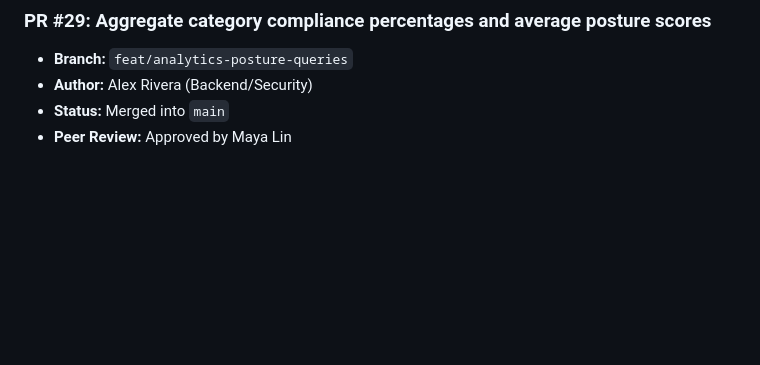
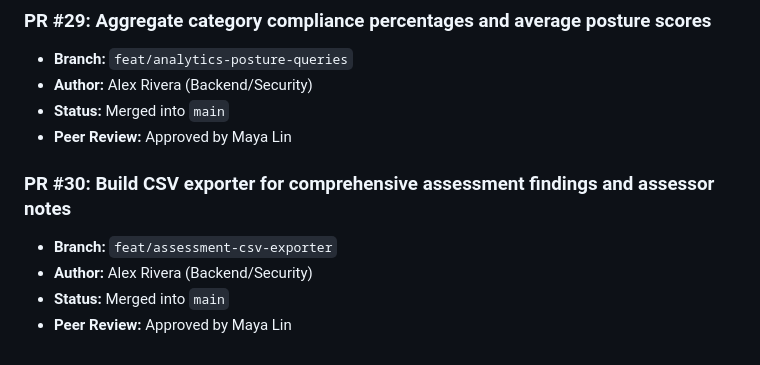
Before and after one commit to Vijay-Vardhan-Kosuri/Cyber-Safe-, a Markdown page: docs/pull_requests.md, the part around the change. Drawn GitHub-style; blank space fills up the shorter version.

Commit message:
Build CSV exporter for comprehensive assessment findings and assessor notes

```diff
--- a/docs/pull_requests.md
+++ b/docs/pull_requests.md
@@ -173,3 +173,9 @@
 - **Author:** Alex Rivera (Backend/Security)
 - **Status:** Merged into `main`
 - **Peer Review:** Approved by Maya Lin
+
+### PR #30: Build CSV exporter for comprehensive assessment findings and assessor notes
+- **Branch:** `feat/assessment-csv-exporter`
+- **Author:** Alex Rivera (Backend/Security)
+- **Status:** Merged into `main`
+- **Peer Review:** Approved by Maya Lin
```
